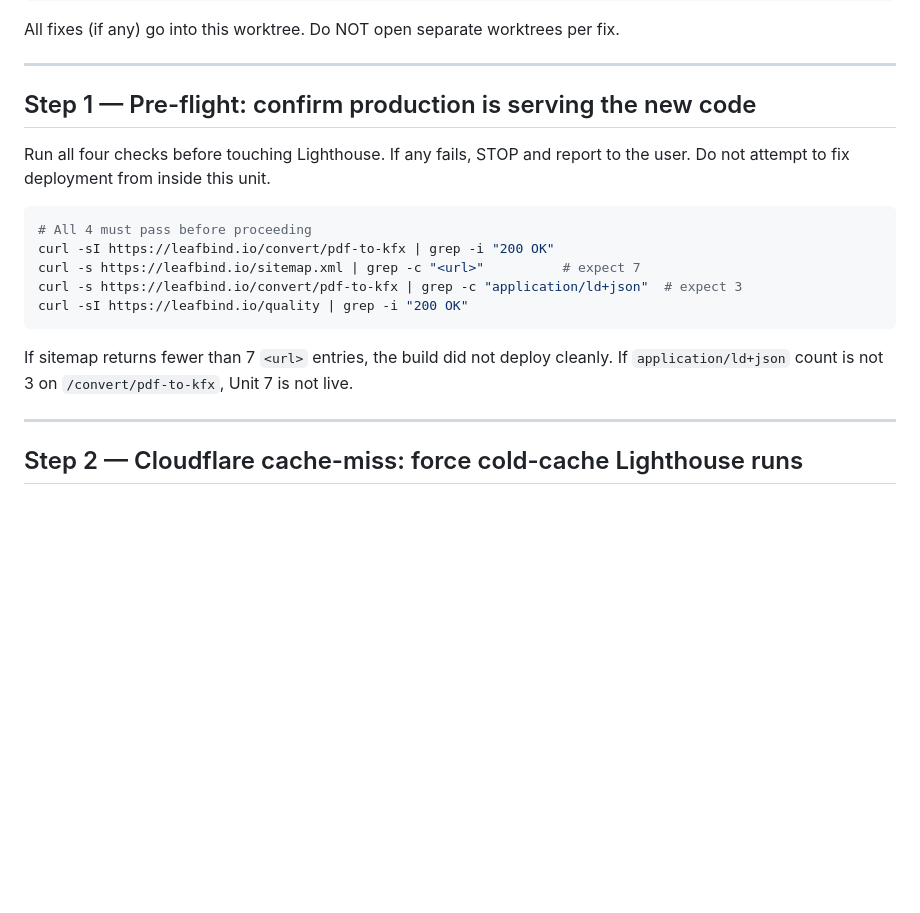
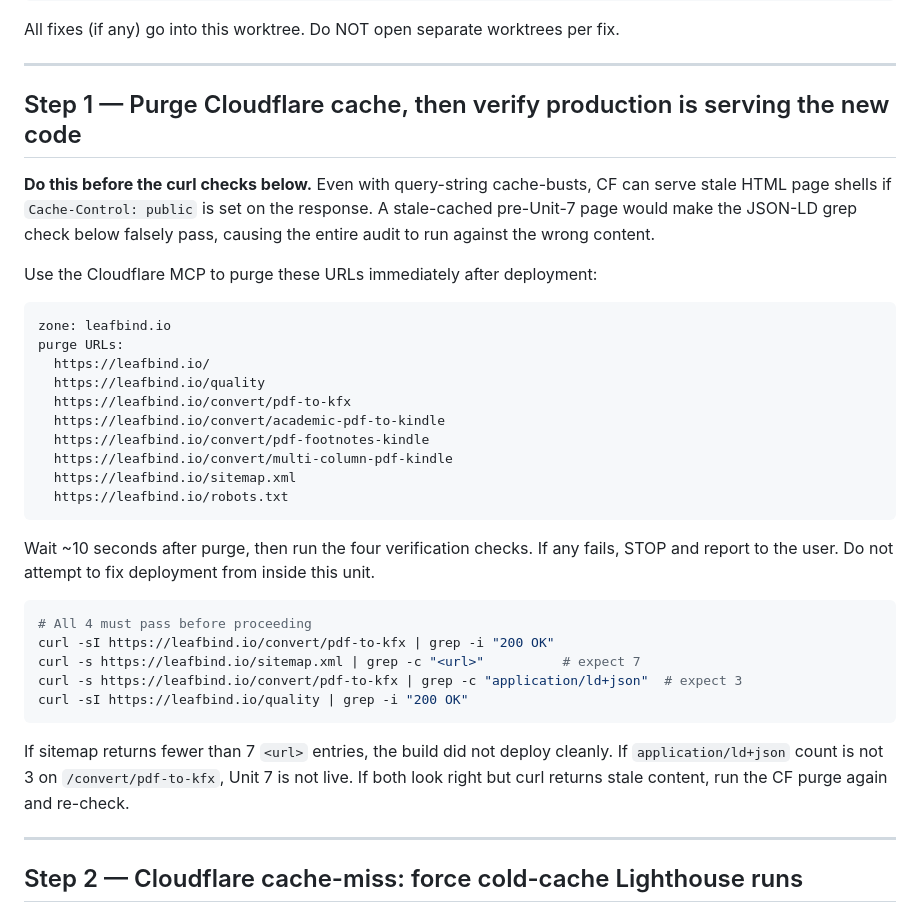
Before and after one commit to jlfowler1084/EbookAutomation, a Markdown page: prompts/EB-230-unit9-lighthouse-cwv.md, the part around the change. GitHub-like rendering; blank space fills up the shorter version.

Commit message:
docs(EB-230): Unit 9 prompt — add CF cache purge before pre-flight checks

````diff
--- a/prompts/EB-230-unit9-lighthouse-cwv.md
+++ b/prompts/EB-230-unit9-lighthouse-cwv.md
@@ -19,10 +19,29 @@ All fixes (if any) go into this worktree. Do NOT open separate worktrees per fix
 
 ---
 
-## Step 1 — Pre-flight: confirm production is serving the new code
+## Step 1 — Purge Cloudflare cache, then verify production is serving the new code
 
-Run all four checks before touching Lighthouse. If any fails, STOP and report to the user.
-Do not attempt to fix deployment from inside this unit.
+**Do this before the curl checks below.** Even with query-string cache-busts, CF can serve
+stale HTML page shells if `Cache-Control: public` is set on the response. A stale-cached
+pre-Unit-7 page would make the JSON-LD grep check below falsely pass, causing the entire
+audit to run against the wrong content.
+
+Use the Cloudflare MCP to purge these URLs immediately after deployment:
+```
+zone: leafbind.io
+purge URLs:
+  https://leafbind.io/
+  https://leafbind.io/quality
+  https://leafbind.io/convert/pdf-to-kfx
+  https://leafbind.io/convert/academic-pdf-to-kindle
+  https://leafbind.io/convert/pdf-footnotes-kindle
+  https://leafbind.io/convert/multi-column-pdf-kindle
+  https://leafbind.io/sitemap.xml
+  https://leafbind.io/robots.txt
+```
+
+Wait ~10 seconds after purge, then run the four verification checks. If any fails,
+STOP and report to the user. Do not attempt to fix deployment from inside this unit.
 
 ```bash
 # All 4 must pass before proceeding
@@ -34,6 +53,7 @@ curl -sI https://leafbind.io/quality | grep -i "200 OK"
 
 If sitemap returns fewer than 7 `<url>` entries, the build did not deploy cleanly.
 If `application/ld+json` count is not 3 on `/convert/pdf-to-kfx`, Unit 7 is not live.
+If both look right but curl returns stale content, run the CF purge again and re-check.
 
 ---
 
````
